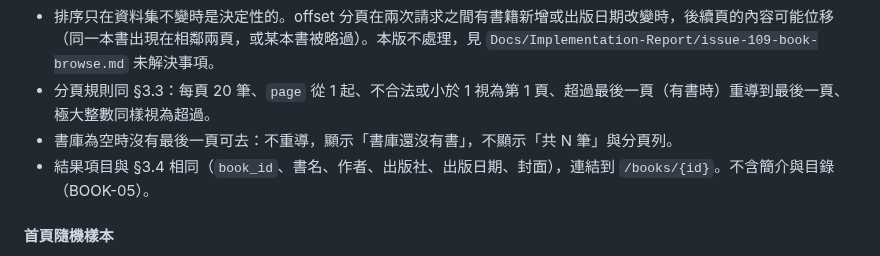
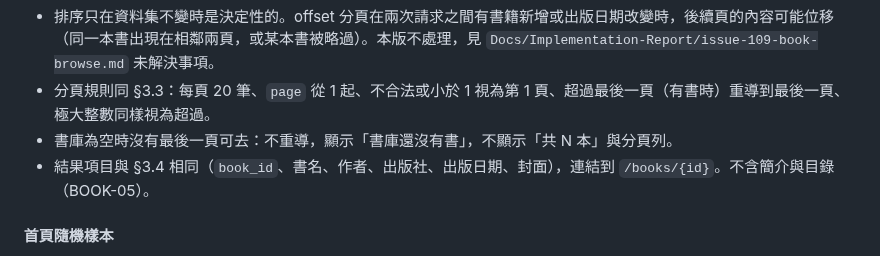
Before and after one commit to Arthur801/Book-Finder, a Markdown page: Docs/modules/book-catalog.md, the part around the change. Drawn GitHub-style.

```diff
--- a/Docs/modules/book-catalog.md
+++ b/Docs/modules/book-catalog.md
@@ -87,7 +87,7 @@ normalized 符合 ISBN-13（13 位數字）或 ISBN-10（9 位數字 + 數字或
 
 - 排序只在資料集不變時是決定性的。offset 分頁在兩次請求之間有書籍新增或出版日期改變時，後續頁的內容可能位移（同一本書出現在相鄰兩頁，或某本書被略過）。本版不處理，見 `Docs/Implementation-Report/issue-109-book-browse.md` 未解決事項。
 - 分頁規則同 §3.3：每頁 20 筆、`page` 從 1 起、不合法或小於 1 視為第 1 頁、超過最後一頁（有書時）重導到最後一頁、極大整數同樣視為超過。
-- 書庫為空時沒有最後一頁可去：不重導，顯示「書庫還沒有書」，不顯示「共 N 筆」與分頁列。
+- 書庫為空時沒有最後一頁可去：不重導，顯示「書庫還沒有書」，不顯示「共 N 本」與分頁列。
 - 結果項目與 §3.4 相同（`book_id`、書名、作者、出版社、出版日期、封面），連結到 `/books/{id}`。不含簡介與目錄（BOOK-05）。
 
 #### 首頁隨機樣本
```
Also changed, not shown: Docs/ui/ui-flow.md (+1 -1 lines).
